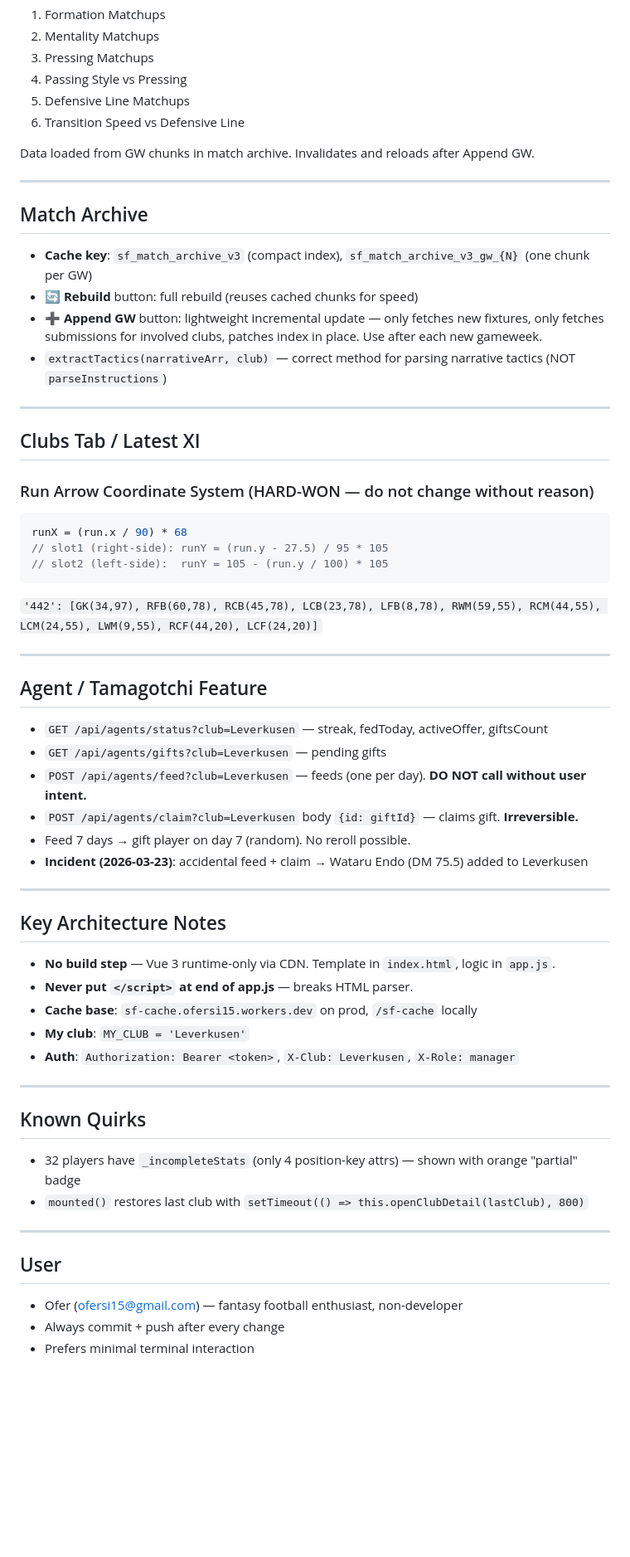
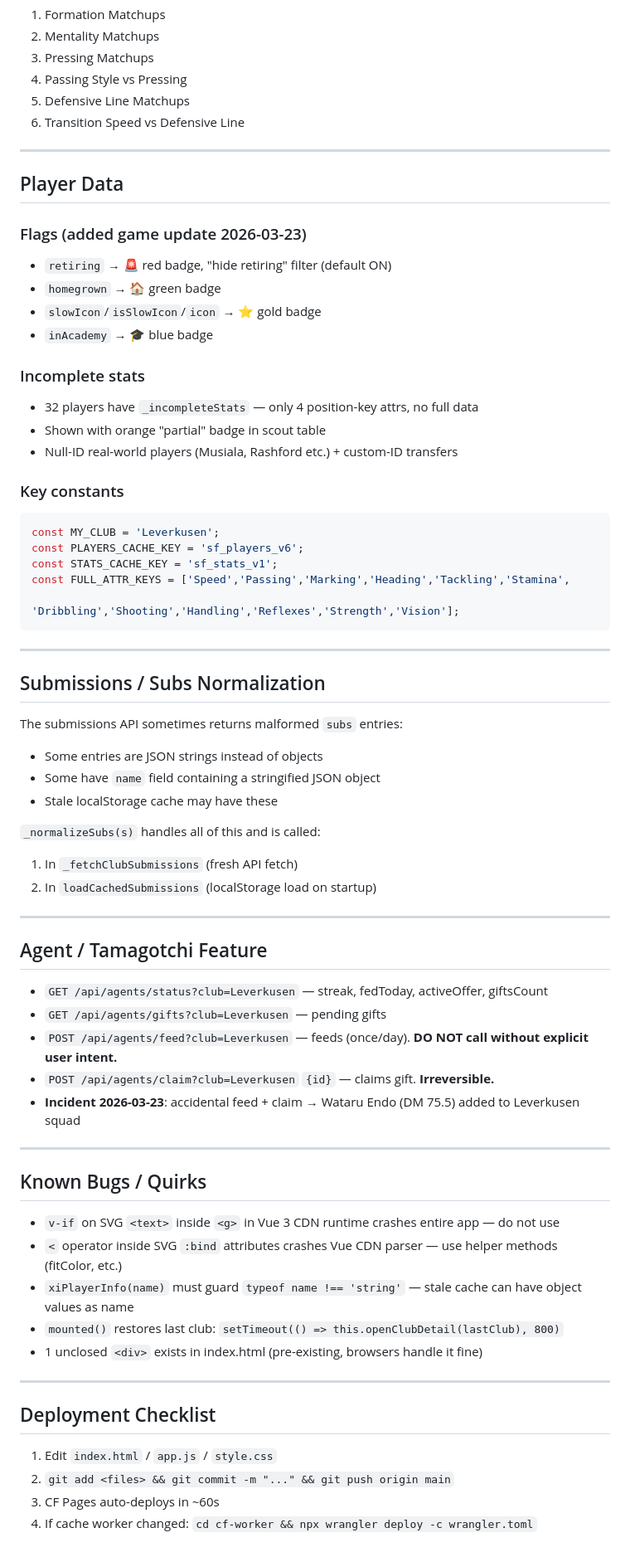
Before and after one commit to ofersi15/slow-football, a Markdown page: SESSION_CONTEXT.md, the part around one of its changes. Shown at 83% size. Drawn GitHub-style; blank space fills up the shorter version.

````diff
--- a/SESSION_CONTEXT.md
+++ b/SESSION_CONTEXT.md
@@ -107,30 +207,42 @@ Badges shown in: scout table (player name cell) + player detail panel header.
 5. Defensive Line Matchups
 6. Transition Speed vs Defensive Line
 
-Data loaded from GW chunks in match archive. Invalidates and reloads after Append GW.
+---
+
+## Player Data
+
+### Flags (added game update 2026-03-23)
+- `retiring` → 🚨 red badge, "hide retiring" filter (default ON)
+- `homegrown` → 🏠 green badge
+- `slowIcon`/`isSlowIcon`/`icon` → ⭐ gold badge
+- `inAcademy` → 🎓 blue badge
+
+### Incomplete stats
+- 32 players have `_incompleteStats` — only 4 position-key attrs, no full data
+- Shown with orange "partial" badge in scout table
+- Null-ID real-world players (Musiala, Rashford etc.) + custom-ID transfers
+
+### Key constants
+```javascript
+const MY_CLUB = 'Leverkusen';
+const PLAYERS_CACHE_KEY = 'sf_players_v6';
+const STATS_CACHE_KEY = 'sf_stats_v1';
+const FULL_ATTR_KEYS = ['Speed','Passing','Marking','Heading','Tackling','Stamina',
+                        'Dribbling','Shooting','Handling','Reflexes','Strength','Vision'];
+```
 
 ---
 
-## Match Archive
+## Submissions / Subs Normalization
 
-- **Cache key**: `sf_match_archive_v3` (compact index), `sf_match_archive_v3_gw_{N}` (one chunk per GW)
-- **🔄 Rebuild** button: full rebuild (reuses cached chunks for speed)
-- **➕ Append GW** button: lightweight incremental update — only fetches new fixtures, only fetches submissions for involved clubs, patches index in place. Use after each new gameweek.
-- `extractTactics(narrativeArr, club)` — correct method for parsing narrative tactics (NOT `parseInstructions`)
+The submissions API sometimes returns malformed `subs` entries:
+- Some entries are JSON strings instead of objects
+- Some have `name` field containing a stringified JSON object
+- Stale localStorage cache may have these
 
----
-
-## Clubs Tab / Latest XI
-
-### Run Arrow Coordinate System (HARD-WON — do not change without reason)
-
-```javascript
-runX = (run.x / 90) * 68
-// slot1 (right-side): runY = (run.y - 27.5) / 95 * 105
-// slot2 (left-side):  runY = 105 - (run.y / 100) * 105
-```
-
-`'442': [GK(34,97), RFB(60,78), RCB(45,78), LCB(23,78), LFB(8,78), RWM(59,55), RCM(44,55), LCM(24,55), LWM(9,55), RCF(44,20), LCF(24,20)]`
+`_normalizeSubs(s)` handles all of this and is called:
+1. In `_fetchClubSubmissions` (fresh API fetch)
+2. In `loadCachedSubmissions` (localStorage load on startup)
 
 ---
 
@@ -138,32 +250,25 @@ runX = (run.x / 90) * 68
 
 - `GET /api/agents/status?club=Leverkusen` — streak, fedToday, activeOffer, giftsCount
 - `GET /api/agents/gifts?club=Leverkusen` — pending gifts
-- `POST /api/agents/feed?club=Leverkusen` — feeds (one per day). **DO NOT call without user intent.**
-- `POST /api/agents/claim?club=Leverkusen` body `{id: giftId}` — claims gift. **Irreversible.**
-- Feed 7 days → gift player on day 7 (random). No reroll possible.
-- **Incident (2026-03-23)**: accidental feed + claim → Wataru Endo (DM 75.5) added to Leverkusen
+- `POST /api/agents/feed?club=Leverkusen` — feeds (once/day). **DO NOT call without explicit user intent.**
+- `POST /api/agents/claim?club=Leverkusen` `{id}` — claims gift. **Irreversible.**
+- **Incident 2026-03-23**: accidental feed + claim → Wataru Endo (DM 75.5) added to Leverkusen squad
 
 ---
 
-## Key Architecture Notes
+## Known Bugs / Quirks
 
-- **No build step** — Vue 3 runtime-only via CDN. Template in `index.html`, logic in `app.js`.
-- **Never put `</script>` at end of app.js** — breaks HTML parser.
-- **Cache base**: `sf-cache.ofersi15.workers.dev` on prod, `/sf-cache` locally
-- **My club**: `MY_CLUB = 'Leverkusen'`
-- **Auth**: `Authorization: Bearer <token>`, `X-Club: Leverkusen`, `X-Role: manager`
+- `v-if` on SVG `<text>` inside `<g>` in Vue 3 CDN runtime crashes entire app — do not use
+- `<` operator inside SVG `:bind` attributes crashes Vue CDN parser — use helper methods (fitColor, etc.)
+- `xiPlayerInfo(name)` must guard `typeof name !== 'string'` — stale cache can have object values as name
+- `mounted()` restores last club: `setTimeout(() => this.openClubDetail(lastClub), 800)`
+- 1 unclosed `<div>` exists in index.html (pre-existing, browsers handle it fine)
 
 ---
 
-## Known Quirks
+## Deployment Checklist
 
-- 32 players have `_incompleteStats` (only 4 position-key attrs) — shown with orange "partial" badge
-- `mounted()` restores last club with `setTimeout(() => this.openClubDetail(lastClub), 800)`
-
----
-
-## User
-
-- Ofer (ofersi15@gmail.com) — fantasy football enthusiast, non-developer
-- Always commit + push after every change
-- Prefers minimal terminal interaction
+1. Edit `index.html` / `app.js` / `style.css`
+2. `git add <files> && git commit -m "..." && git push origin main`
+3. CF Pages auto-deploys in ~60s
+4. If cache worker changed: `cd cf-worker && npx wrangler deploy -c wrangler.toml`
````
Also changed, not shown: other parts of SESSION_CONTEXT.md (+164 -64 lines).
